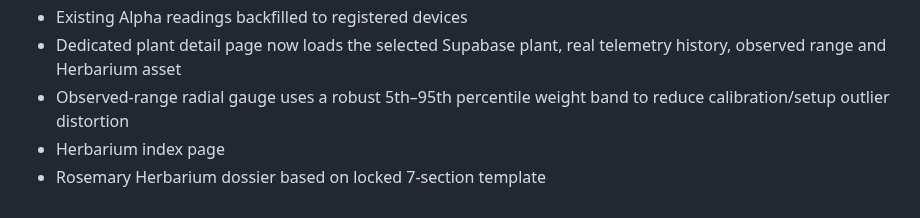
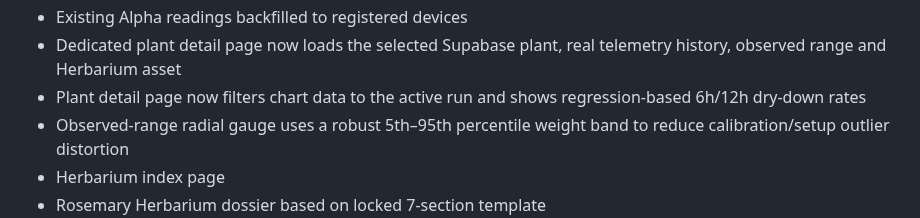
Before and after one commit to Sykerbos/sykerbos-site, a Markdown page: STATUS.md, the part around the change. GitHub-like rendering.

Commit message:
Track active-run plant telemetry fix

```diff
--- a/STATUS.md
+++ b/STATUS.md
@@ -65,6 +65,7 @@ This file is the working implementation map for the current prototype. It distin
 - Plant assignment screen for claimed VyTiles, including main-plant selection
 - Existing Alpha readings backfilled to registered devices
 - Dedicated plant detail page now loads the selected Supabase plant, real telemetry history, observed range and Herbarium asset
+- Plant detail page now filters chart data to the active run and shows regression-based 6h/12h dry-down rates
 - Observed-range radial gauge uses a robust 5th–95th percentile weight band to reduce calibration/setup outlier distortion
 - Herbarium index page
 - Rosemary Herbarium dossier based on locked 7-section template
```
